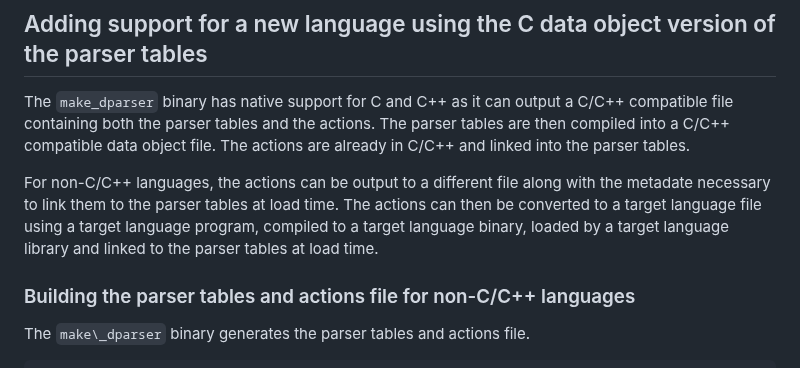
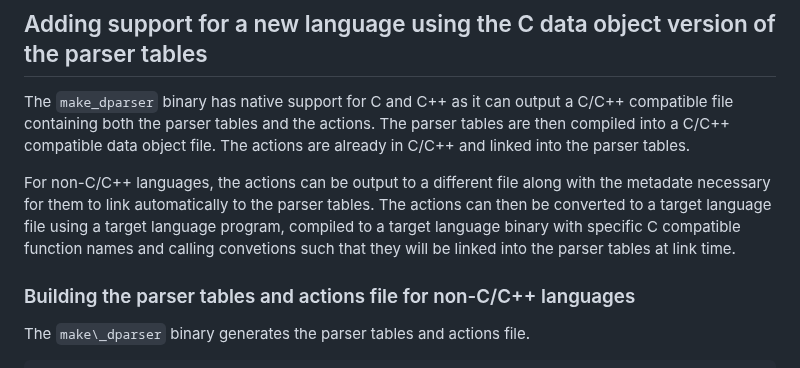
Before and after one commit to jplevyak/dparser, a Markdown page: CONTRIBUTING.md, the part around the change. Drawn GitHub-style.

Commit message:
Interim
Signed-off-by: John Plevyak <jplevyak@gmail.com>

```diff
--- a/CONTRIBUTING.md
+++ b/CONTRIBUTING.md
@@ -13,7 +13,7 @@ The first mechanism is suitable for C, C++, Rust and other statically compiled l
 
 The `make_dparser` binary has native support for C and C++ as it can output a C/C++ compatible file containing both the parser tables and the actions.  The parser tables are then compiled into a C/C++ compatible data object file.  The actions are already in C/C++ and linked into the parser tables.
 
-For non-C/C++ languages, the actions can be output to a different file along with the metadate necessary to link them to the parser tables at load time.  The actions can then be converted to a target language file using a target language program, compiled to a target language binary, loaded by a target language library and linked to the parser tables at load time.
+For non-C/C++ languages, the actions can be output to a different file along with the metadate necessary for them to link automatically to the parser tables.  The actions can then be converted to a target language file using a target language program, compiled to a target language binary with specific C compatible function names and calling convetions such that they will be linked into the parser tables at link time.
 
 ### Building the parser tables and actions file for non-C/C++ languages
 
```
